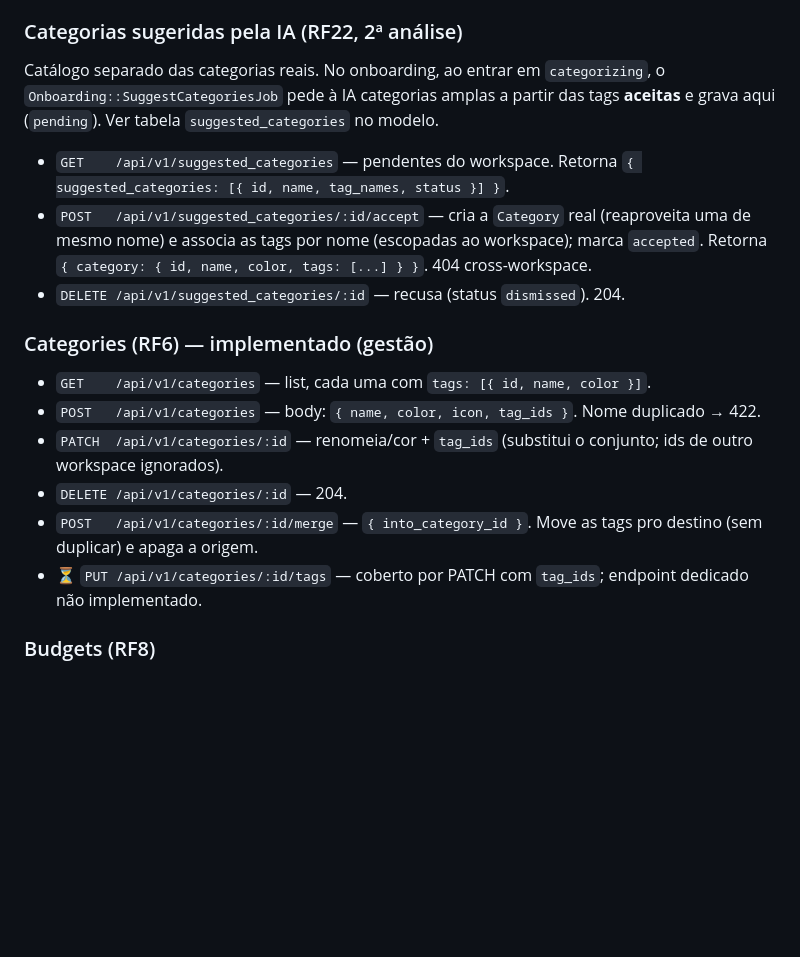
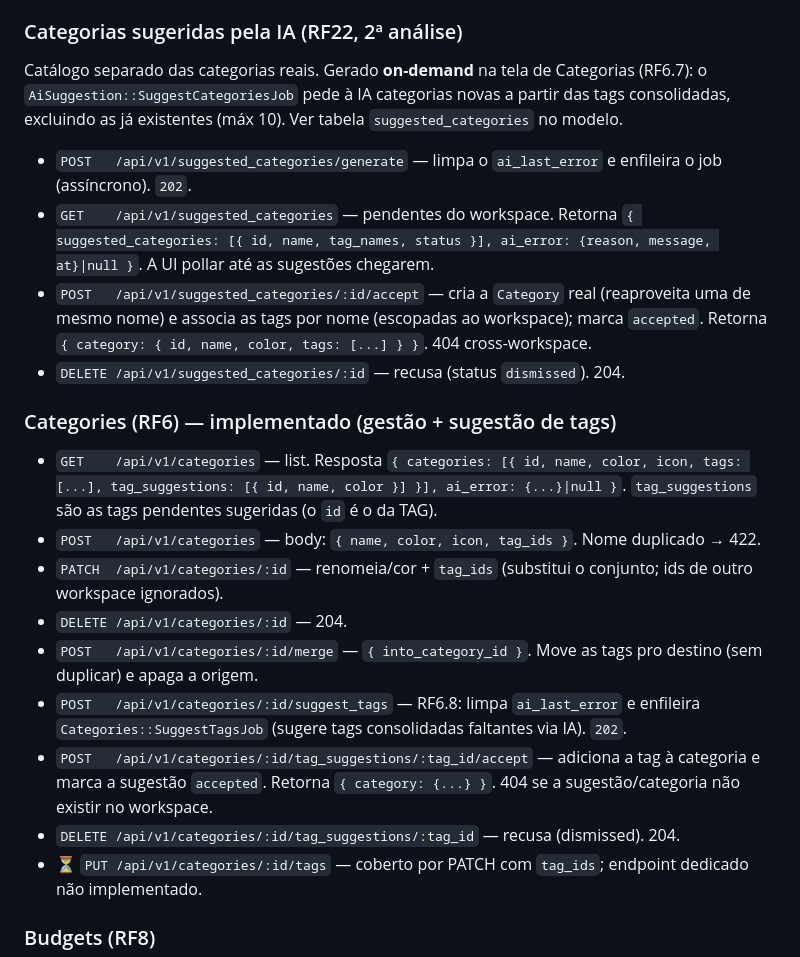
Before and after one commit to KalebPortillo/controle-financeiro, a Markdown page: docs/contratos-api.md, the part around the change. Rendered like a GitHub page; blank space fills up the shorter version.

```diff
--- a/docs/contratos-api.md
+++ b/docs/contratos-api.md
@@ -235,19 +235,24 @@ de verdade no aceite. Ver tabela `suggested_tags` no modelo de dados.
 - `DELETE /api/v1/suggested_tags/:id` — recusa a sugestão (status `dismissed`). 204.
 
 ### Categorias sugeridas pela IA (RF22, 2ª análise)
-Catálogo separado das categorias reais. No onboarding, ao entrar em `categorizing`,
-o `Onboarding::SuggestCategoriesJob` pede à IA categorias amplas a partir das tags
-**aceitas** e grava aqui (`pending`). Ver tabela `suggested_categories` no modelo.
-- `GET    /api/v1/suggested_categories` — pendentes do workspace. Retorna `{ suggested_categories: [{ id, name, tag_names, status }] }`.
+Catálogo separado das categorias reais. Gerado **on-demand** na tela de Categorias
+(RF6.7): o `AiSuggestion::SuggestCategoriesJob` pede à IA categorias novas a partir
+das tags consolidadas, excluindo as já existentes (máx 10). Ver tabela
+`suggested_categories` no modelo.
+- `POST   /api/v1/suggested_categories/generate` — limpa o `ai_last_error` e enfileira o job (assíncrono). `202`.
+- `GET    /api/v1/suggested_categories` — pendentes do workspace. Retorna `{ suggested_categories: [{ id, name, tag_names, status }], ai_error: {reason, message, at}|null }`. A UI pollar até as sugestões chegarem.
 - `POST   /api/v1/suggested_categories/:id/accept` — cria a `Category` real (reaproveita uma de mesmo nome) e associa as tags por nome (escopadas ao workspace); marca `accepted`. Retorna `{ category: { id, name, color, tags: [...] } }`. 404 cross-workspace.
 - `DELETE /api/v1/suggested_categories/:id` — recusa (status `dismissed`). 204.
 
-### Categories (RF6) — implementado (gestão)
-- `GET    /api/v1/categories` — list, cada uma com `tags: [{ id, name, color }]`.
+### Categories (RF6) — implementado (gestão + sugestão de tags)
+- `GET    /api/v1/categories` — list. Resposta `{ categories: [{ id, name, color, icon, tags: [...], tag_suggestions: [{ id, name, color }] }], ai_error: {...}|null }`. `tag_suggestions` são as tags pendentes sugeridas (o `id` é o da TAG).
 - `POST   /api/v1/categories` — body: `{ name, color, icon, tag_ids }`. Nome duplicado → 422.
 - `PATCH  /api/v1/categories/:id` — renomeia/cor + `tag_ids` (substitui o conjunto; ids de outro workspace ignorados).
 - `DELETE /api/v1/categories/:id` — 204.
 - `POST   /api/v1/categories/:id/merge` — `{ into_category_id }`. Move as tags pro destino (sem duplicar) e apaga a origem.
+- `POST   /api/v1/categories/:id/suggest_tags` — RF6.8: limpa `ai_last_error` e enfileira `Categories::SuggestTagsJob` (sugere tags consolidadas faltantes via IA). `202`.
+- `POST   /api/v1/categories/:id/tag_suggestions/:tag_id/accept` — adiciona a tag à categoria e marca a sugestão `accepted`. Retorna `{ category: {...} }`. 404 se a sugestão/categoria não existir no workspace.
+- `DELETE /api/v1/categories/:id/tag_suggestions/:tag_id` — recusa (dismissed). 204.
 - ⏳ `PUT /api/v1/categories/:id/tags` — coberto por PATCH com `tag_ids`; endpoint dedicado não implementado.
 
 ### Budgets (RF8)
```
Also changed, not shown: docs/modelo-de-dados.md (+15 -0 lines), docs/requisitos-produto.md (+14 -20 lines).
